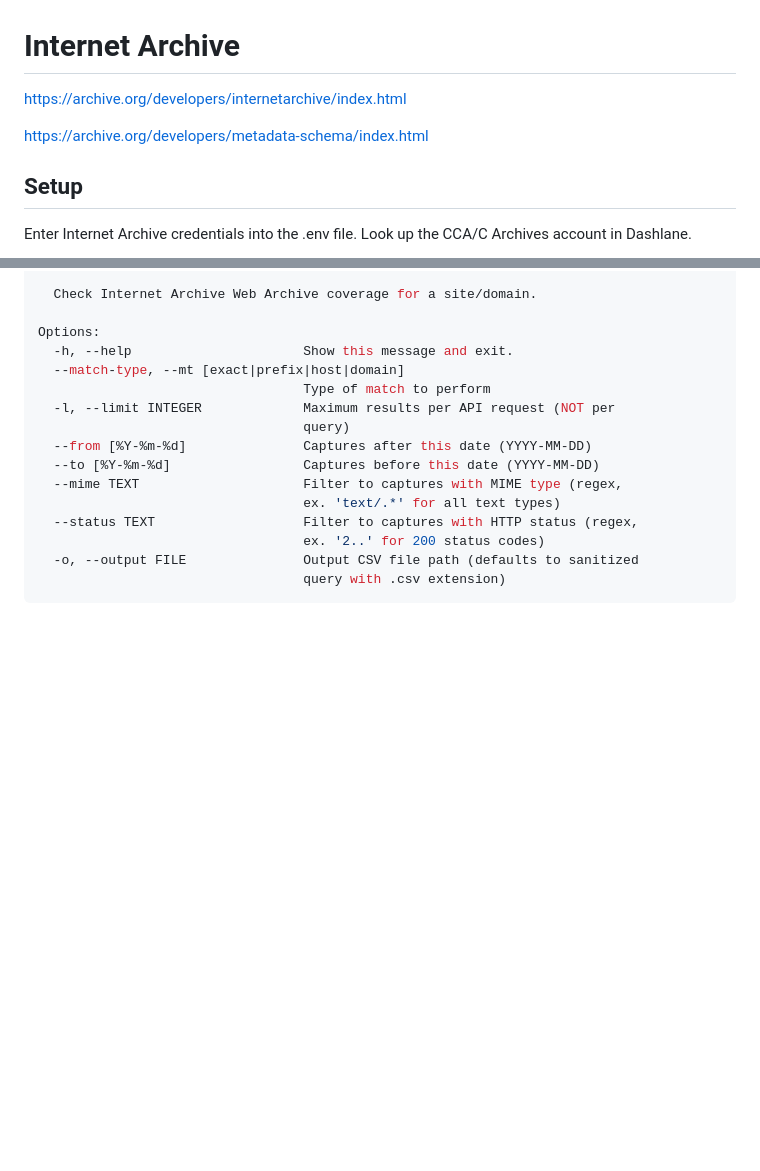
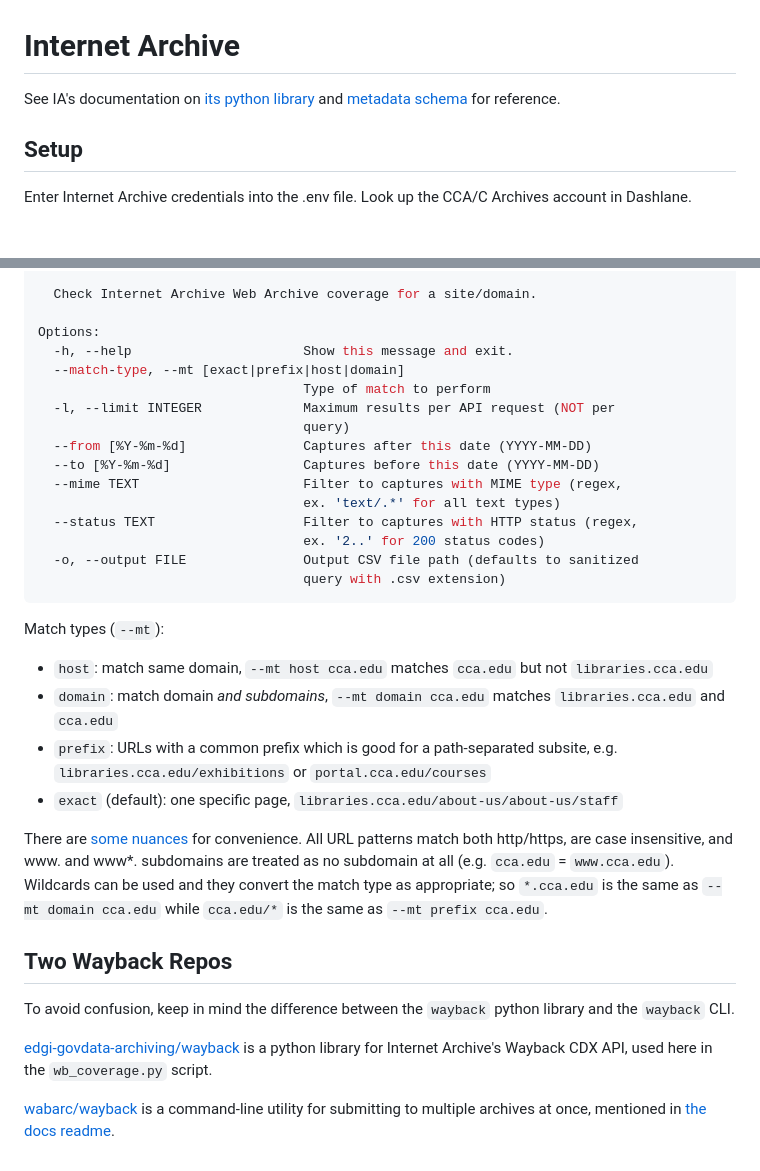
Before and after one commit to cca/cca-web-archives, a Markdown page: ia/readme.md, 2 parts joined by grey strips. Drawn GitHub-style; blank space fills up the shorter version.

Commit message:
docs: more detail on wb_coverage.py usage

````diff
--- a/ia/readme.md
+++ b/ia/readme.md
@@ -1,8 +1,6 @@
 # Internet Archive
 
-https://archive.org/developers/internetarchive/index.html
-
-https://archive.org/developers/metadata-schema/index.html
+See IA's documentation on [its python library](https://archive.org/developers/internetarchive/index.html) and [metadata schema](https://archive.org/developers/metadata-schema/index.html) for reference.
 
 ## Setup
 
@@ -67,3 +65,20 @@ Options:
   -o, --output FILE               Output CSV file path (defaults to sanitized
                                   query with .csv extension)
 ```
+
+Match types (`--mt`):
+
+- `host`: match same domain, `--mt host cca.edu` matches `cca.edu` but not `libraries.cca.edu`
+- `domain`: match domain _and subdomains_, `--mt domain cca.edu` matches `libraries.cca.edu` and `cca.edu`
+- `prefix`: URLs with a common prefix which is good for a path-separated subsite, e.g. `libraries.cca.edu/exhibitions` or `portal.cca.edu/courses`
+- `exact` (default): one specific page, `libraries.cca.edu/about-us/about-us/staff`
+
+There are [some nuances](https://wayback.readthedocs.io/en/stable/usage.html#wayback.WaybackClient) for convenience. All URL patterns match both http/https, are case insensitive, and www. and www\*. subdomains are treated as no subdomain at all (e.g. `cca.edu` = `www.cca.edu`). Wildcards can be used and they convert the match type as appropriate; so `*.cca.edu` is the same as `--mt domain cca.edu` while `cca.edu/*` is the same as `--mt prefix cca.edu`.
+
+## Two Wayback Repos
+
+To avoid confusion, keep in mind the difference between the `wayback` python library and the `wayback` CLI.
+
+[edgi-govdata-archiving/wayback](https://github.com/edgi-govdata-archiving/wayback) is a python library for Internet Archive's Wayback CDX API, used here in the `wb_coverage.py` script.
+
+[wabarc/wayback](https://github.com/webarc/wayback) is a command-line utility for submitting to multiple archives at once, mentioned in [the docs readme](../docs/readme.md).
````
